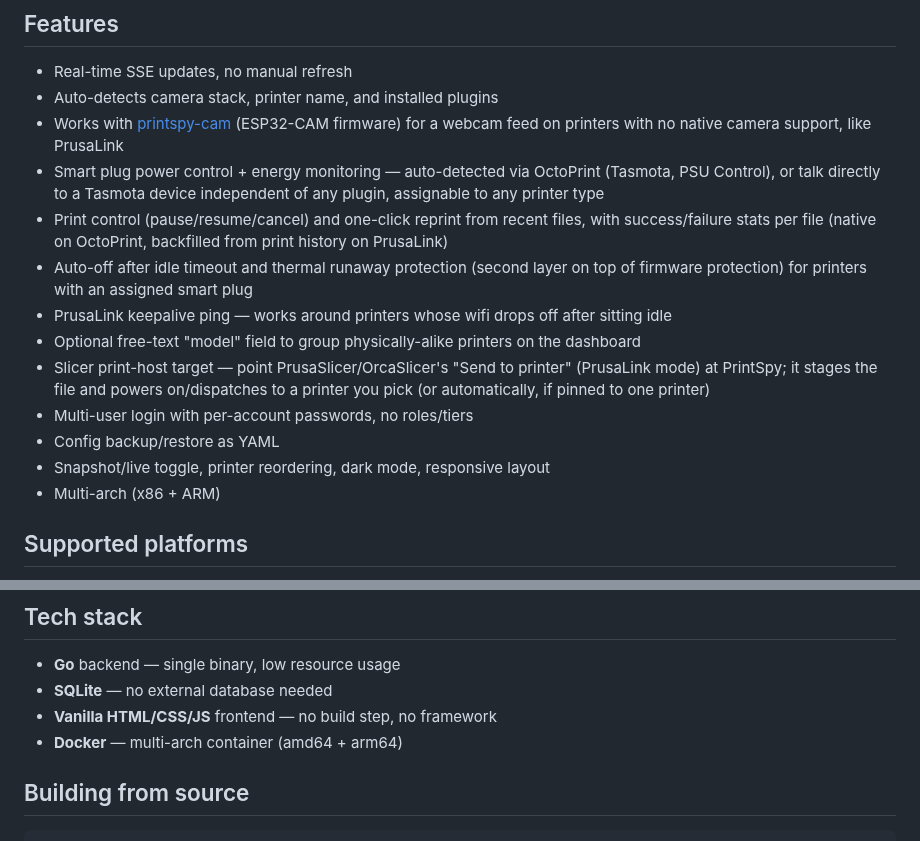
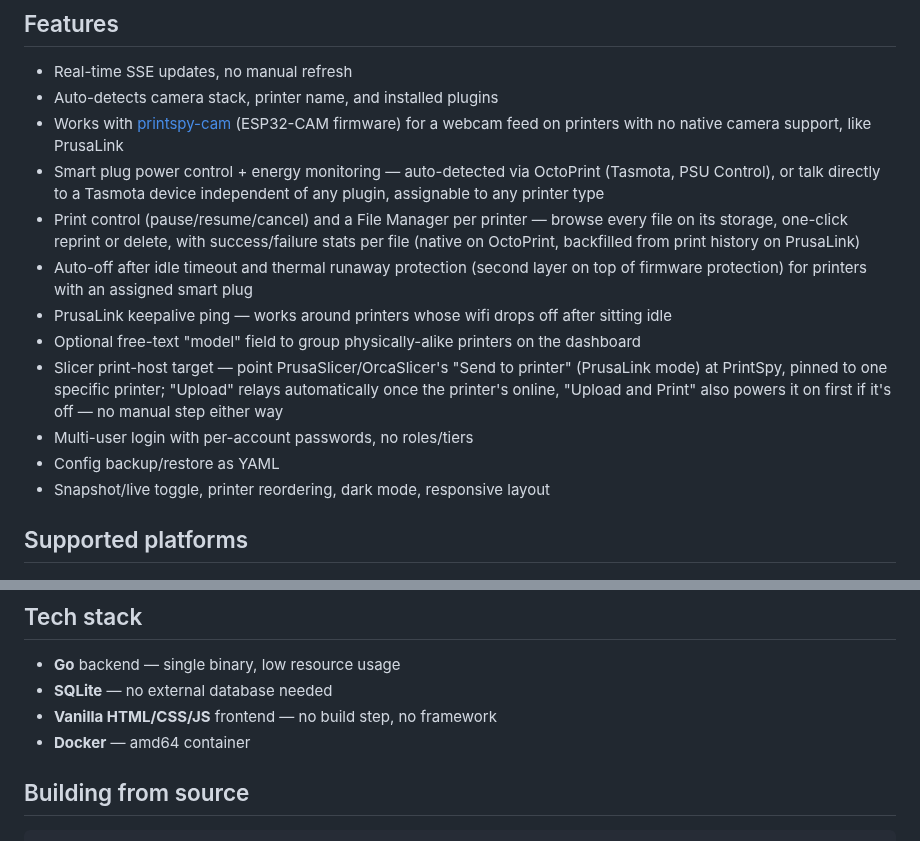
Before and after one commit to ccmpbll/printspy, a Markdown page: README.md, 2 parts joined by grey strips. Rendered like a GitHub page.

Commit message:
Update README for File Manager, automatic ingest, and dropped arm64
- Recent files -> File Manager (every file, not just last N)
- Slicer print-host target now always pinned, relays automatically
- Removed false multi-arch claims - release builds are amd64-only now

```diff
--- a/README.md
+++ b/README.md
@@ -17,15 +17,14 @@ Each printer gets a row: webcam/snapshot, GCode thumbnail, progress/ETA, temps,
 - Auto-detects camera stack, printer name, and installed plugins
 - Works with [printspy-cam](https://github.com/ccmpbll/printspy-cam) (ESP32-CAM firmware) for a webcam feed on printers with no native camera support, like PrusaLink
 - Smart plug power control + energy monitoring — auto-detected via OctoPrint (Tasmota, PSU Control), or talk directly to a Tasmota device independent of any plugin, assignable to any printer type
-- Print control (pause/resume/cancel) and one-click reprint from recent files, with success/failure stats per file (native on OctoPrint, backfilled from print history on PrusaLink)
+- Print control (pause/resume/cancel) and a File Manager per printer — browse every file on its storage, one-click reprint or delete, with success/failure stats per file (native on OctoPrint, backfilled from print history on PrusaLink)
 - Auto-off after idle timeout and thermal runaway protection (second layer on top of firmware protection) for printers with an assigned smart plug
 - PrusaLink keepalive ping — works around printers whose wifi drops off after sitting idle
 - Optional free-text "model" field to group physically-alike printers on the dashboard
-- Slicer print-host target — point PrusaSlicer/OrcaSlicer's "Send to printer" (PrusaLink mode) at PrintSpy; it stages the file and powers on/dispatches to a printer you pick (or automatically, if pinned to one printer)
+- Slicer print-host target — point PrusaSlicer/OrcaSlicer's "Send to printer" (PrusaLink mode) at PrintSpy, pinned to one specific printer; "Upload" relays automatically once the printer's online, "Upload and Print" also powers it on first if it's off — no manual step either way
 - Multi-user login with per-account passwords, no roles/tiers
 - Config backup/restore as YAML
 - Snapshot/live toggle, printer reordering, dark mode, responsive layout
-- Multi-arch (x86 + ARM)
 
 ## Supported platforms
 
@@ -96,7 +95,7 @@ Any printer type can get a webcam feed by assigning a [printspy-cam](https://git
 - **Go** backend — single binary, low resource usage
 - **SQLite** — no external database needed
 - **Vanilla HTML/CSS/JS** frontend — no build step, no framework
-- **Docker** — multi-arch container (amd64 + arm64)
+- **Docker** — amd64 container
 
 ## Building from source
 
```
